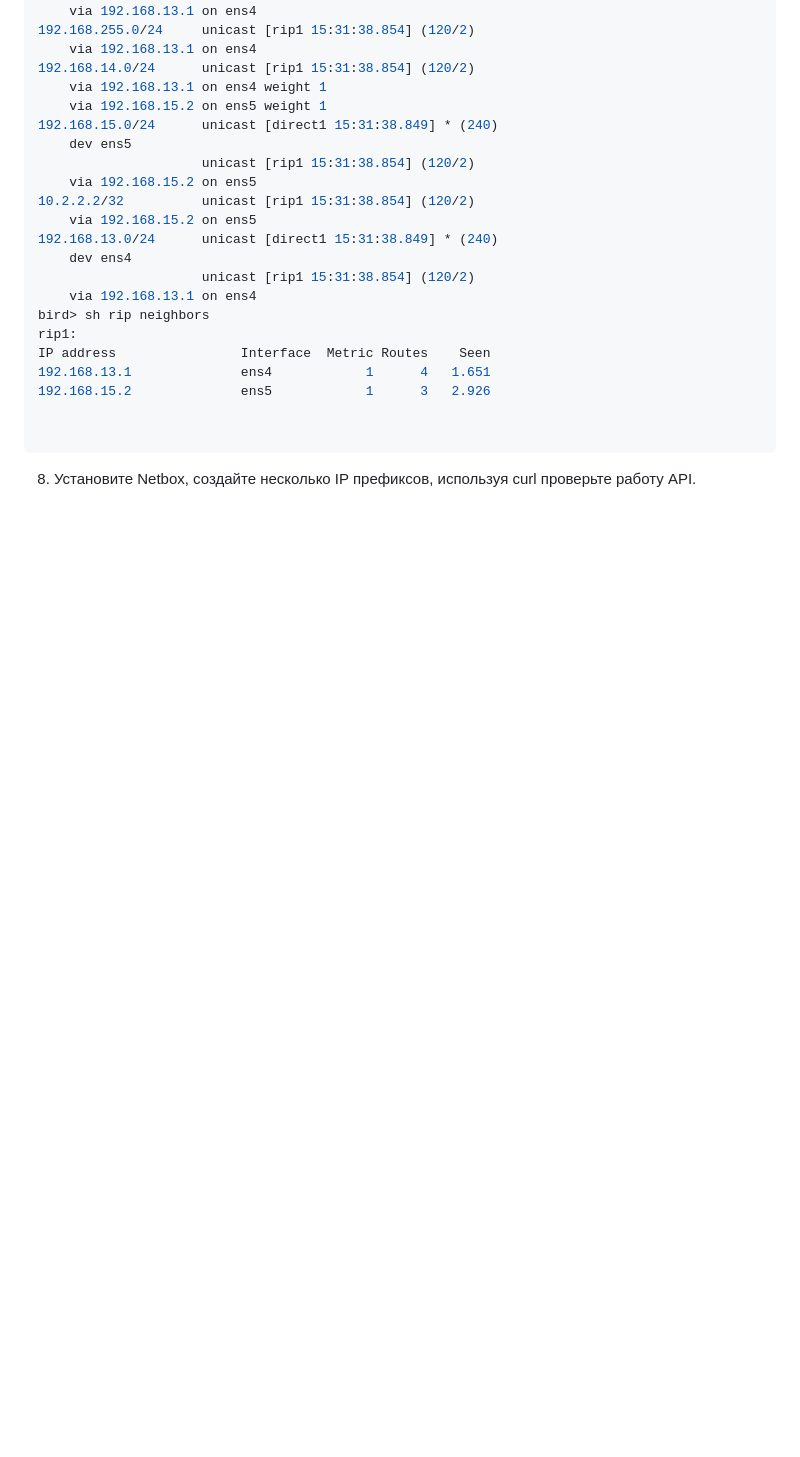
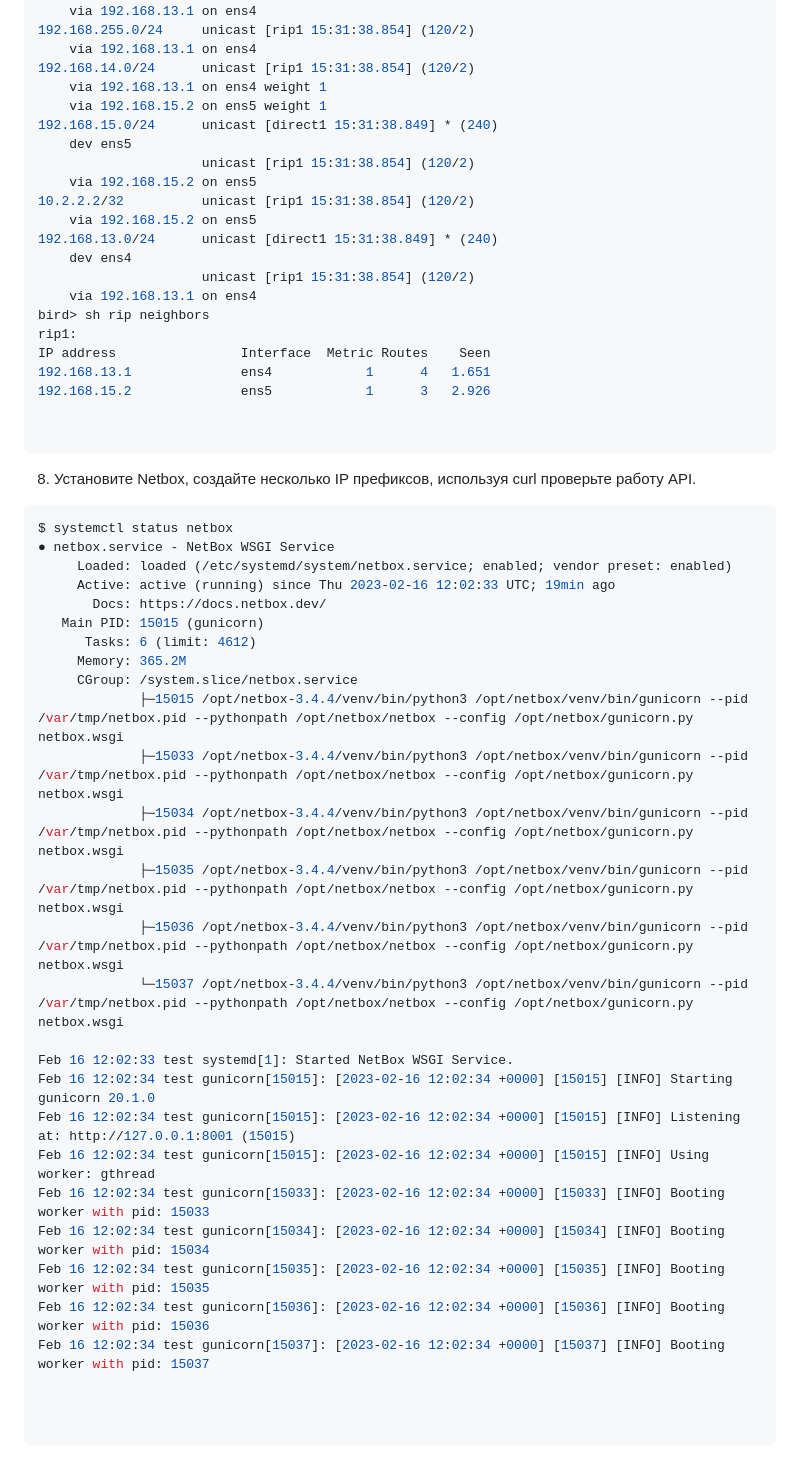
Before and after one commit to alshelk/devops-netology, a Markdown page: HW03_8_NETWORKS03/README.md, the part around one of its changes. Rendered like a GitHub page; blank space fills up the shorter version.

````diff
--- a/HW03_8_NETWORKS03/README.md
+++ b/HW03_8_NETWORKS03/README.md
@@ -608,3 +608,36 @@ IP address                Interface  Metric Routes    Seen
 
 
 8. Установите Netbox, создайте несколько IP префиксов, используя curl проверьте работу API.
+
+
+```bash
+$ systemctl status netbox
+● netbox.service - NetBox WSGI Service
+     Loaded: loaded (/etc/systemd/system/netbox.service; enabled; vendor preset: enabled)
+     Active: active (running) since Thu 2023-02-16 12:02:33 UTC; 19min ago
+       Docs: https://docs.netbox.dev/
+   Main PID: 15015 (gunicorn)
+      Tasks: 6 (limit: 4612)
+     Memory: 365.2M
+     CGroup: /system.slice/netbox.service
+             ├─15015 /opt/netbox-3.4.4/venv/bin/python3 /opt/netbox/venv/bin/gunicorn --pid /var/tmp/netbox.pid --pythonpath /opt/netbox/netbox --config /opt/netbox/gunicorn.py netbox.wsgi
+             ├─15033 /opt/netbox-3.4.4/venv/bin/python3 /opt/netbox/venv/bin/gunicorn --pid /var/tmp/netbox.pid --pythonpath /opt/netbox/netbox --config /opt/netbox/gunicorn.py netbox.wsgi
+             ├─15034 /opt/netbox-3.4.4/venv/bin/python3 /opt/netbox/venv/bin/gunicorn --pid /var/tmp/netbox.pid --pythonpath /opt/netbox/netbox --config /opt/netbox/gunicorn.py netbox.wsgi
+             ├─15035 /opt/netbox-3.4.4/venv/bin/python3 /opt/netbox/venv/bin/gunicorn --pid /var/tmp/netbox.pid --pythonpath /opt/netbox/netbox --config /opt/netbox/gunicorn.py netbox.wsgi
+             ├─15036 /opt/netbox-3.4.4/venv/bin/python3 /opt/netbox/venv/bin/gunicorn --pid /var/tmp/netbox.pid --pythonpath /opt/netbox/netbox --config /opt/netbox/gunicorn.py netbox.wsgi
+             └─15037 /opt/netbox-3.4.4/venv/bin/python3 /opt/netbox/venv/bin/gunicorn --pid /var/tmp/netbox.pid --pythonpath /opt/netbox/netbox --config /opt/netbox/gunicorn.py netbox.wsgi
+
+Feb 16 12:02:33 test systemd[1]: Started NetBox WSGI Service.
+Feb 16 12:02:34 test gunicorn[15015]: [2023-02-16 12:02:34 +0000] [15015] [INFO] Starting gunicorn 20.1.0
+Feb 16 12:02:34 test gunicorn[15015]: [2023-02-16 12:02:34 +0000] [15015] [INFO] Listening at: http://127.0.0.1:8001 (15015)
+Feb 16 12:02:34 test gunicorn[15015]: [2023-02-16 12:02:34 +0000] [15015] [INFO] Using worker: gthread
+Feb 16 12:02:34 test gunicorn[15033]: [2023-02-16 12:02:34 +0000] [15033] [INFO] Booting worker with pid: 15033
+Feb 16 12:02:34 test gunicorn[15034]: [2023-02-16 12:02:34 +0000] [15034] [INFO] Booting worker with pid: 15034
+Feb 16 12:02:34 test gunicorn[15035]: [2023-02-16 12:02:34 +0000] [15035] [INFO] Booting worker with pid: 15035
+Feb 16 12:02:34 test gunicorn[15036]: [2023-02-16 12:02:34 +0000] [15036] [INFO] Booting worker with pid: 15036
+Feb 16 12:02:34 test gunicorn[15037]: [2023-02-16 12:02:34 +0000] [15037] [INFO] Booting worker with pid: 15037
+
+
+
+```
+
````
Also changed, not shown: other parts of HW03_8_NETWORKS03/README.md (+99 -0 lines).
